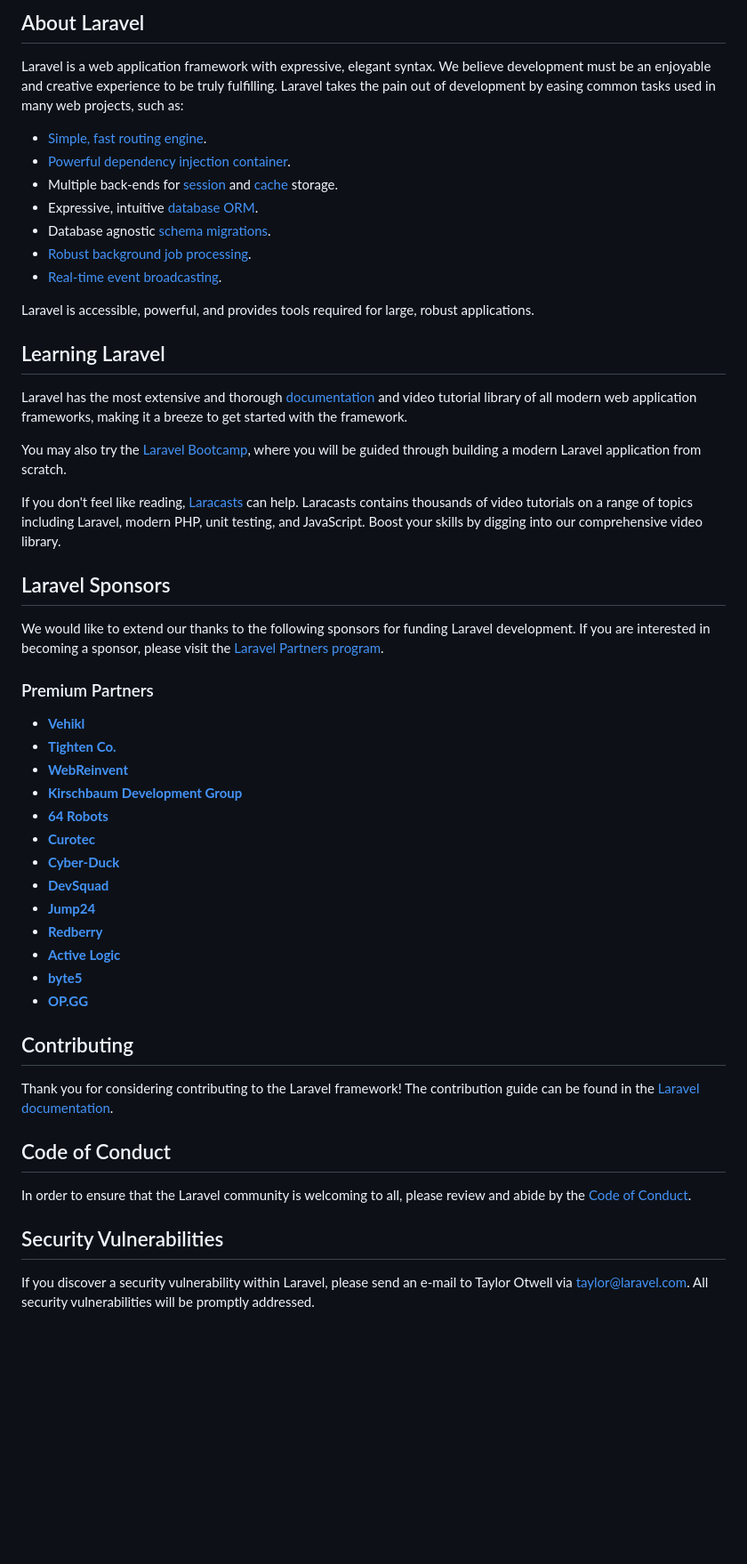
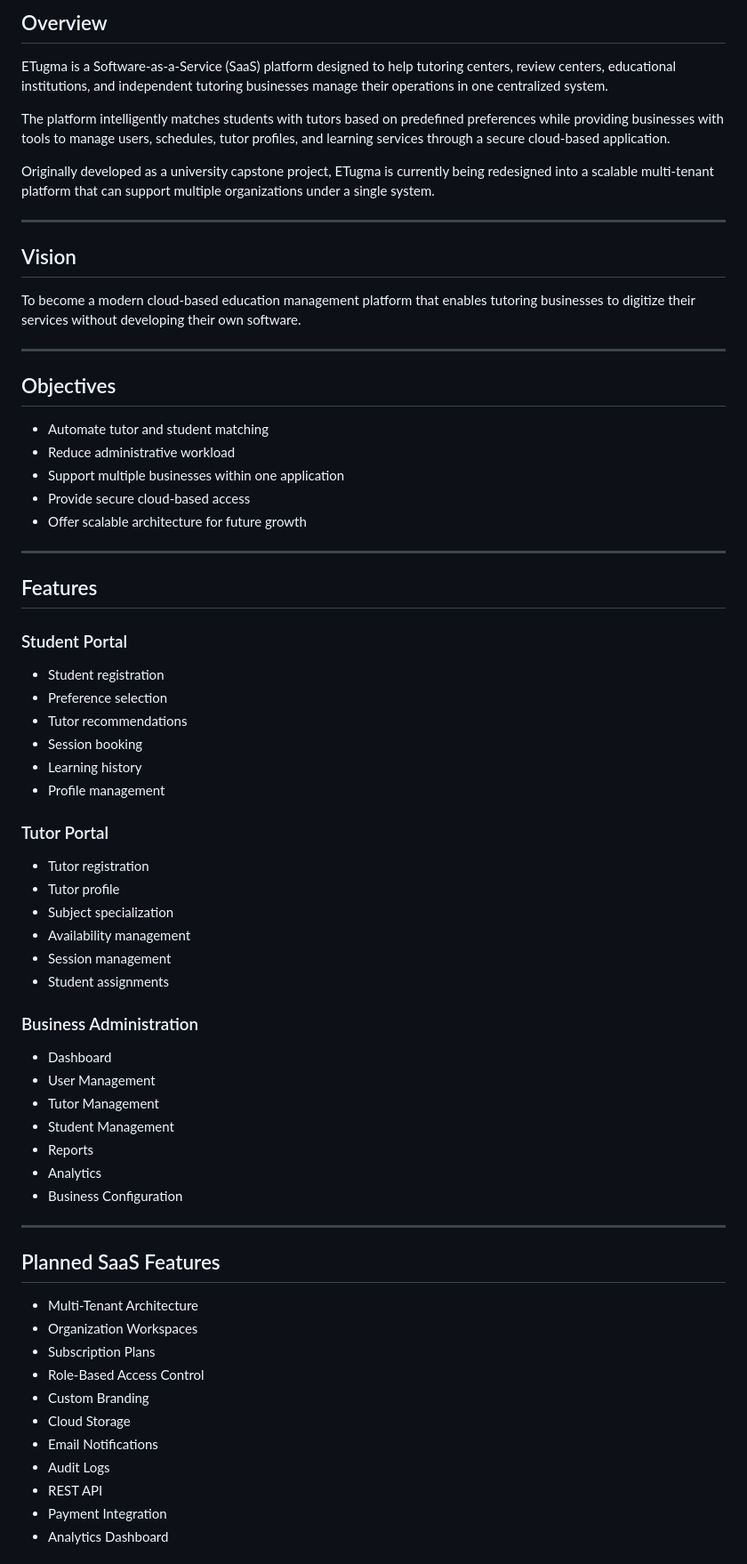
Before and after one commit to kobepizza/ETugma, a Markdown page: README.md, the part around one of its changes. Shown at 89% size. Rendered like a GitHub page; blank space fills up the shorter version.

```diff
--- a/README.md
+++ b/README.md
@@ -9,54 +4,73 @@
 
-## About Laravel
+## Overview
 
-Laravel is a web application framework with expressive, elegant syntax. We believe development must be an enjoyable and creative experience to be truly fulfilling. Laravel takes the pain out of development by easing common tasks used in many web projects, such as:
+ETugma is a Software-as-a-Service (SaaS) platform designed to help tutoring centers, review centers, educational institutions, and independent tutoring businesses manage their operations in one centralized system.
 
-- [Simple, fast routing engine](https://laravel.com/docs/routing).
-- [Powerful dependency injection container](https://laravel.com/docs/container).
-- Multiple back-ends for [session](https://laravel.com/docs/session) and [cache](https://laravel.com/docs/cache) storage.
-- Expressive, intuitive [database ORM](https://laravel.com/docs/eloquent).
-- Database agnostic [schema migrations](https://laravel.com/docs/migrations).
-- [Robust background job processing](https://laravel.com/docs/queues).
-- [Real-time event broadcasting](https://laravel.com/docs/broadcasting).
+The platform intelligently matches students with tutors based on predefined preferences while providing businesses with tools to manage users, schedules, tutor profiles, and learning services through a secure cloud-based application.
 
-Laravel is accessible, powerful, and provides tools required for large, robust applications.
+Originally developed as a university capstone project, ETugma is currently being redesigned into a scalable multi-tenant platform that can support multiple organizations under a single system.
 
-## Learning Laravel
+---
 
-Laravel has the most extensive and thorough [documentation](https://laravel.com/docs) and video tutorial library of all modern web application frameworks, making it a breeze to get started with the framework.
+## Vision
 
-You may also try the [Laravel Bootcamp](https://bootcamp.laravel.com), where you will be guided through building a modern Laravel application from scratch.
+To become a modern cloud-based education management platform that enables tutoring businesses to digitize their services without developing their own software.
 
-If you don't feel like reading, [Laracasts](https://laracasts.com) can help. Laracasts contains thousands of video tutorials on a range of topics including Laravel, modern PHP, unit testing, and JavaScript. Boost your skills by digging into our comprehensive video library.
+---
 
-## Laravel Sponsors
+## Objectives
 
-We would like to extend our thanks to the following sponsors for funding Laravel development. If you are interested in becoming a sponsor, please visit the [Laravel Partners program](https://partners.laravel.com).
+- Automate tutor and student matching
+- Reduce administrative workload
+- Support multiple businesses within one application
+- Provide secure cloud-based access
+- Offer scalable architecture for future growth
 
-### Premium Partners
+---
 
-- **[Vehikl](https://vehikl.com/)**
-- **[Tighten Co.](https://tighten.co)**
-- **[WebReinvent](https://webreinvent.com/)**
-- **[Kirschbaum Development Group](https://kirschbaumdevelopment.com)**
-- **[64 Robots](https://64robots.com)**
-- **[Curotec](https://www.curotec.com/services/technologies/laravel/)**
-- **[Cyber-Duck](https://cyber-duck.co.uk)**
-- **[DevSquad](https://devsquad.com/hire-laravel-developers)**
-- **[Jump24](https://jump24.co.uk)**
-- **[Redberry](https://redberry.international/laravel/)**
-- **[Active Logic](https://activelogic.com)**
-- **[byte5](https://byte5.de)**
-- **[OP.GG](https://op.gg)**
+## Features
 
-## Contributing
+### Student Portal
 
-Thank you for considering contributing to the Laravel framework! The contribution guide can be found in the [Laravel documentation](https://laravel.com/docs/contributions).
+- Student registration
+- Preference selection
+- Tutor recommendations
+- Session booking
+- Learning history
+- Profile management
 
-## Code of Conduct
+### Tutor Portal
 
-In order to ensure that the Laravel community is welcoming to all, please review and abide by the [Code of Conduct](https://laravel.com/docs/contributions#code-of-conduct).
+- Tutor registration
+- Tutor profile
+- Subject specialization
+- Availability management
+- Session management
+- Student assignments
 
-## Security Vulnerabilities
+### Business Administration
 
-If you discover a security vulnerability within Laravel, please send an e-mail to Taylor Otwell via [taylor@laravel.com](mailto:taylor@laravel.com). All security vulnerabilities will be promptly addressed.
+- Dashboard
+- User Management
+- Tutor Management
+- Student Management
+- Reports
+- Analytics
+- Business Configuration
+
+---
+
+## Planned SaaS Features
+
+- Multi-Tenant Architecture
+- Organization Workspaces
+- Subscription Plans
+- Role-Based Access Control
+- Custom Branding
+- Cloud Storage
+- Email Notifications
+- Audit Logs
+- REST API
+- Payment Integration
+- Analytics Dashboard
+
```
Also changed, not shown: other parts of README.md (+149 -8 lines).
